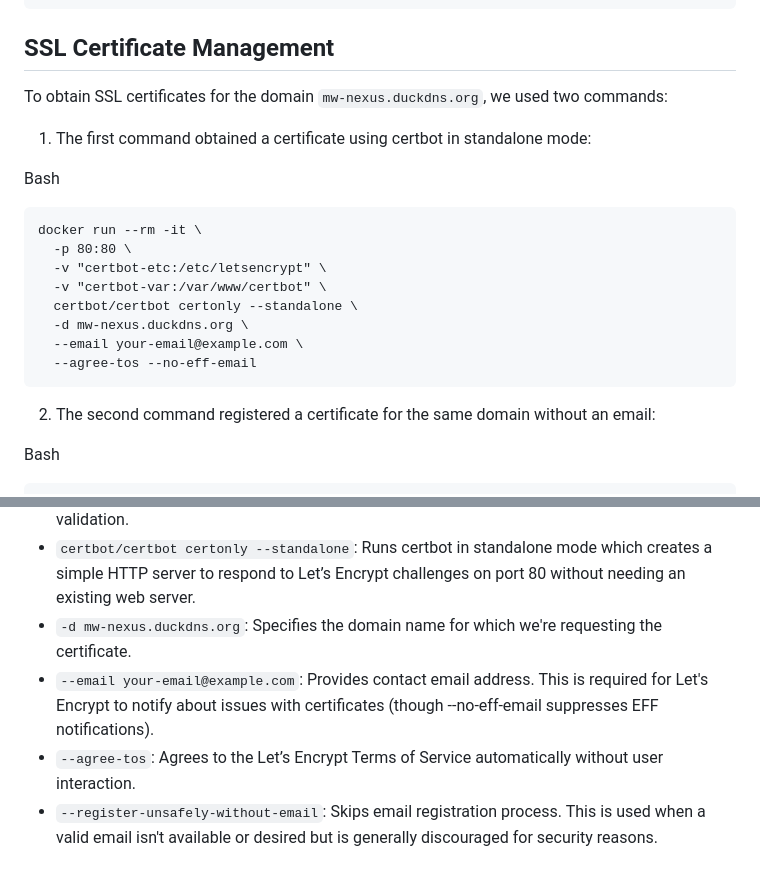
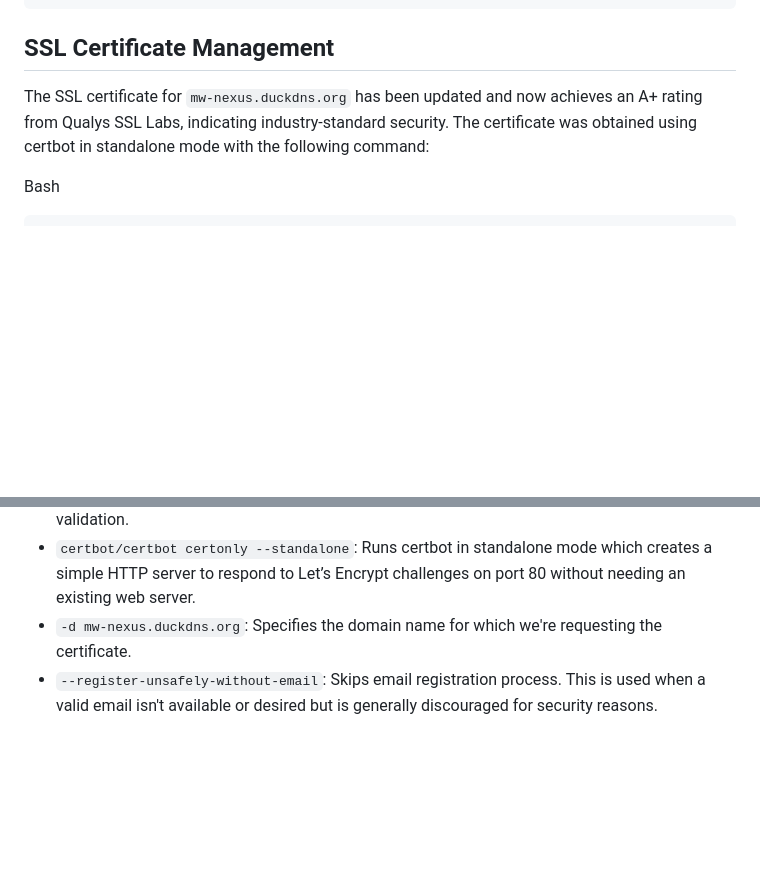
Before and after one commit to mystrey2010-ux/flask-poc, a Markdown page: README.md, 2 parts joined by grey strips. Rendered like a GitHub page; blank space fills up the shorter version.

Commit message:
Update README.md with SSL security improvements and A+ rating from Qualys SSL Labs

````diff
--- a/README.md
+++ b/README.md
@@ -44,23 +44,7 @@ docker compose logs flask_app
 
 ## SSL Certificate Management
 
-To obtain SSL certificates for the domain `mw-nexus.duckdns.org`, we used two commands:
-
-1. The first command obtained a certificate using certbot in standalone mode:
-
-Bash
-```
-docker run --rm -it \
-  -p 80:80 \
-  -v "certbot-etc:/etc/letsencrypt" \
-  -v "certbot-var:/var/www/certbot" \
-  certbot/certbot certonly --standalone \
-  -d mw-nexus.duckdns.org \
-  --email your-email@example.com \
-  --agree-tos --no-eff-email
-```
-
-2. The second command registered a certificate for the same domain without an email:
+The SSL certificate for `mw-nexus.duckdns.org` has been updated and now achieves an A+ rating from Qualys SSL Labs, indicating industry-standard security. The certificate was obtained using certbot in standalone mode with the following command:
 
 Bash
 ```
@@ -82,6 +66,4 @@ docker run --rm -it \
 *   `-v flask-poc_certbot-var:/var/www/certbot`: Mounts another volume, `flask-poc_certbot-var`, to the container's working directory. This is where certbot stores temporary files needed for validation.
 *   `certbot/certbot certonly --standalone`: Runs certbot in standalone mode which creates a simple HTTP server to respond to Let’s Encrypt challenges on port 80 without needing an existing web server.
 *   `-d mw-nexus.duckdns.org`: Specifies the domain name for which we're requesting the certificate.
-*   `--email your-email@example.com`: Provides contact email address. This is required for Let's Encrypt to notify about issues with certificates (though --no-eff-email suppresses EFF notifications).
-*   `--agree-tos`: Agrees to the Let’s Encrypt Terms of Service automatically without user interaction.
 *   `--register-unsafely-without-email`: Skips email registration process. This is used when a valid email isn't available or desired but is generally discouraged for security reasons.
````
